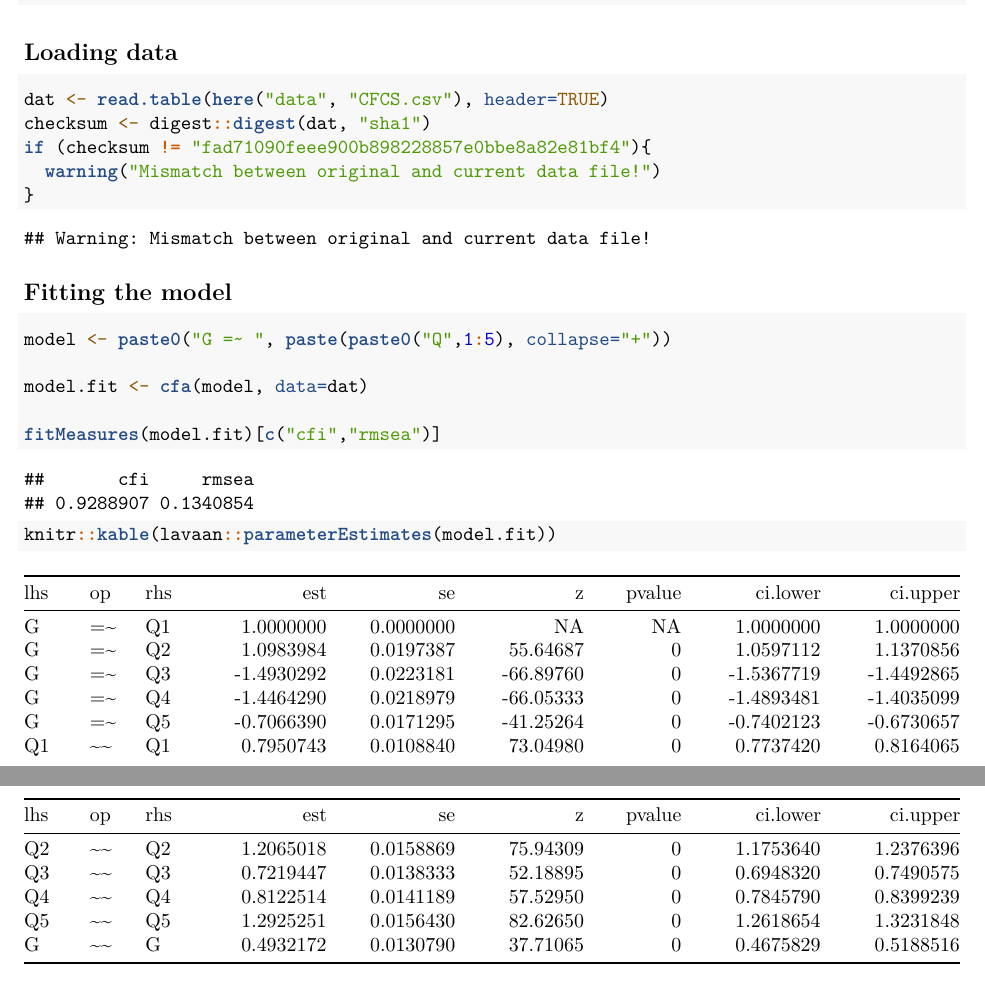
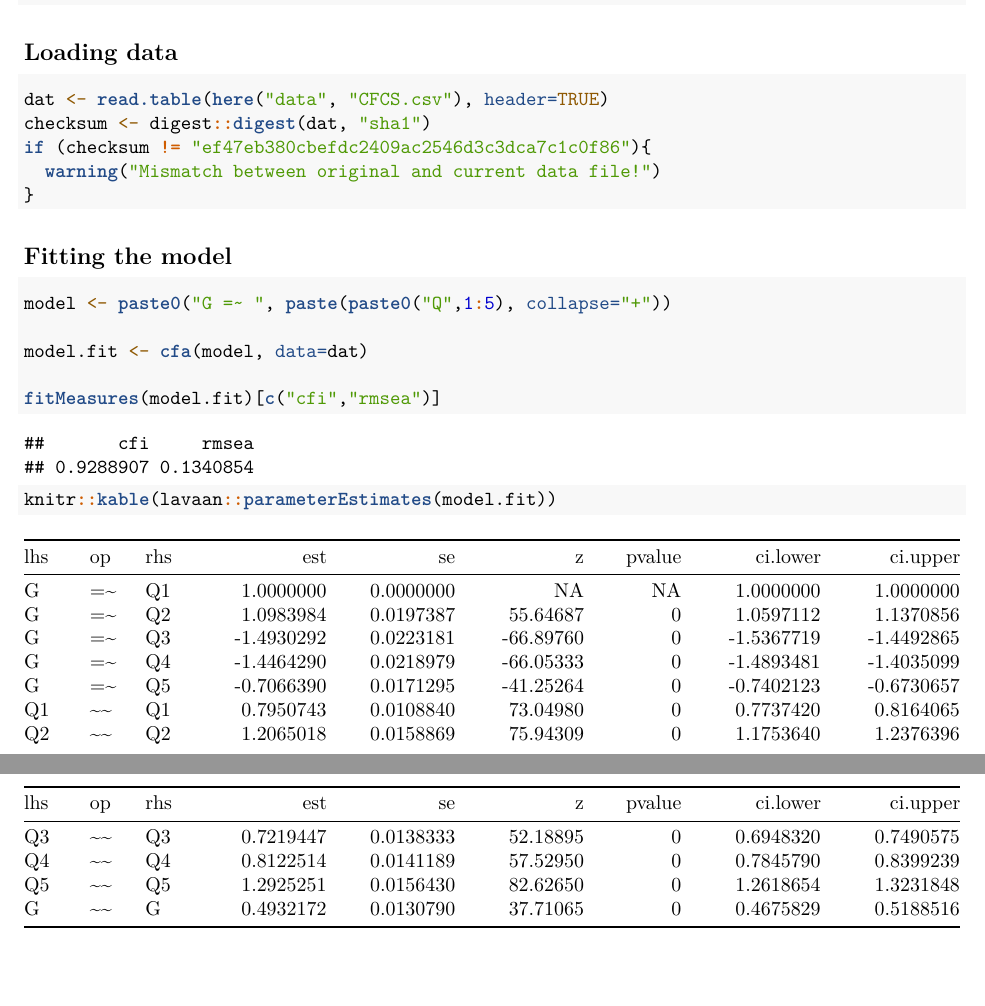
Before and after one commit to aaronpeikert/workflow-showcase, an R Markdown document (manuscript.Rmd): two parts of pages 1 and 2 of 2, joined at a grey line, cut so that both start at the same text. Rendered offline with R 4.5, knitr and Pandoc, then LaTeX, with nearby package versions.

Commit message:
update checksum (file unchanged, just software)

````diff
--- a/manuscript.Rmd
+++ b/manuscript.Rmd
@@ -22,7 +22,7 @@ library(digest)
 ```{r}
 dat <- read.table(here("data", "CFCS.csv"), header=TRUE)
 checksum <- digest::digest(dat, "sha1")
-if (checksum != "fad71090feee900b898228857e0bbe8a82e81bf4"){
+if (checksum != "ef47eb380cbefdc2409ac2546d3c3dca7c1c0f86"){
   warning("Mismatch between original and current data file!")
 }
 ```
````
